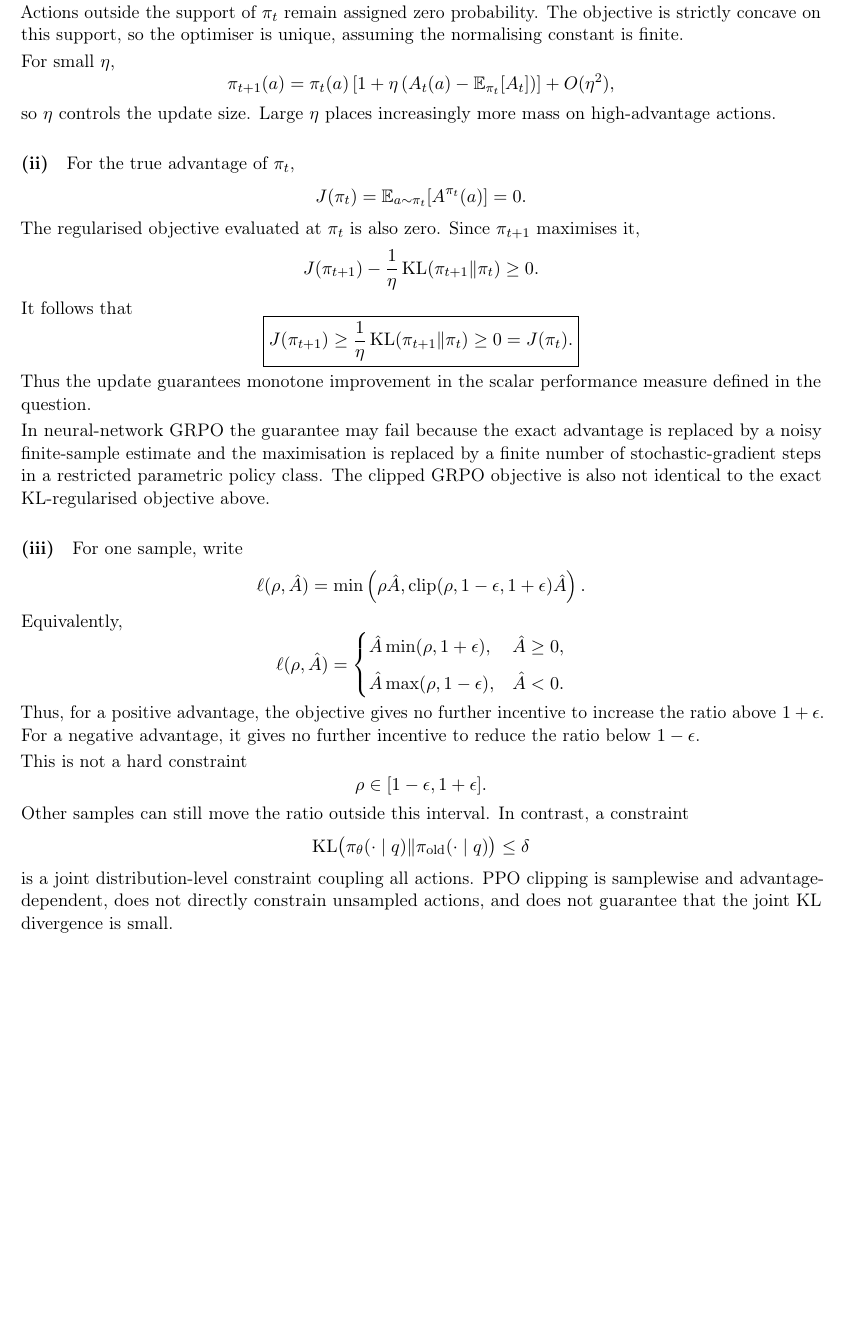
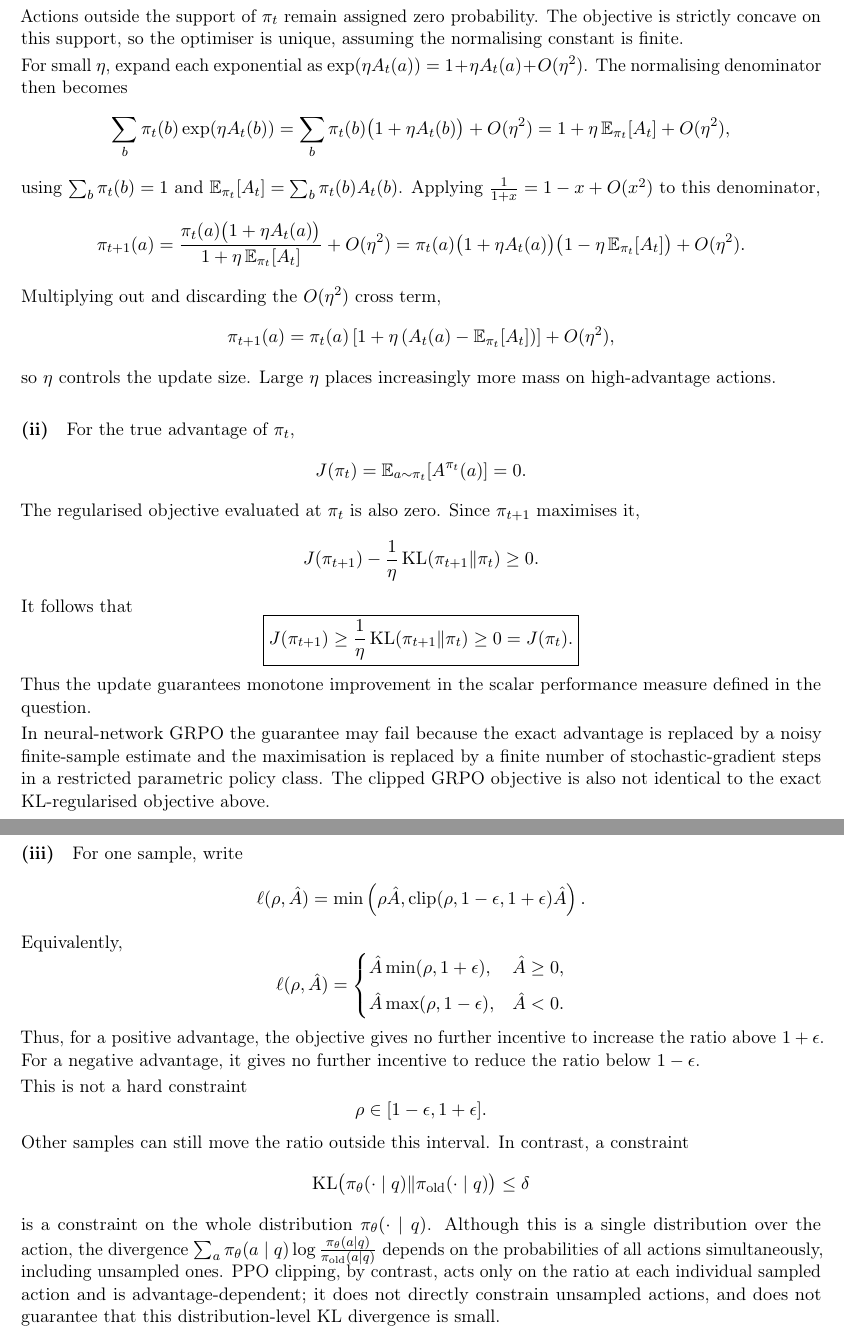
Before and after one commit to wdk0082/a8-grpo, a LaTeX document (report/report_part1.tex): part of page 6 of 9 before the commit and two parts of pages 6 and 7 of 10 after it, the two joined at a grey line, cut so that both start at the same text, the shorter picture padded with empty space. Compiled offline with pdfLaTeX.

Commit message:
Update the theory part.

```diff
--- a/report/report_part1.tex
+++ b/report/report_part1.tex
@@ -409,7 +409,30 @@ Actions outside the support of $\pi_t$ remain assigned zero probability. The
 objective is strictly concave on this support, so the optimiser is unique,
 assuming the normalising constant is finite.
 
-For small $\eta$,
+For small $\eta$, expand each exponential as
+$\exp(\eta A_t(a))=1+\eta A_t(a)+O(\eta^2)$. The normalising denominator then
+becomes
+\[
+\sum_b\pi_t(b)\exp(\eta A_t(b))
+=
+\sum_b\pi_t(b)\bigl(1+\eta A_t(b)\bigr)+O(\eta^2)
+=
+1+\eta\,\mathbb{E}_{\pi_t}[A_t]+O(\eta^2),
+\]
+using $\sum_b\pi_t(b)=1$ and $\mathbb{E}_{\pi_t}[A_t]=\sum_b\pi_t(b)A_t(b)$.
+Applying $\frac{1}{1+x}=1-x+O(x^2)$ to this denominator,
+\[
+\pi_{t+1}(a)
+=
+\frac{\pi_t(a)\bigl(1+\eta A_t(a)\bigr)}
+{1+\eta\,\mathbb{E}_{\pi_t}[A_t]}
++O(\eta^2)
+=
+\pi_t(a)\bigl(1+\eta A_t(a)\bigr)
+\bigl(1-\eta\,\mathbb{E}_{\pi_t}[A_t]\bigr)
++O(\eta^2).
+\]
+Multiplying out and discarding the $O(\eta^2)$ cross term,
 \[
 \pi_{t+1}(a)
 =
@@ -500,9 +523,14 @@ constraint
 \bigr)
 \leq\delta
 \]
-is a joint distribution-level constraint coupling all actions. PPO clipping is
-samplewise and advantage-dependent, does not directly constrain unsampled
-actions, and does not guarantee that the joint KL divergence is small.
+is a constraint on the whole distribution $\pi_\theta(\cdot\mid q)$. Although this
+is a single distribution over the action, the divergence
+$\sum_a\pi_\theta(a\mid q)\log\frac{\pi_\theta(a\mid q)}{\pi_{\mathrm{old}}(a\mid q)}$
+depends on the probabilities of all actions simultaneously, including unsampled
+ones. PPO clipping, by contrast, acts only on the ratio at each individual
+sampled action and is advantage-dependent; it does not directly constrain
+unsampled actions, and does not guarantee that this distribution-level KL
+divergence is small.
 
 
 \subsection*{I.4.3 Mixture proposal and importance weighting}
```
Also changed, not shown: DEVLOG.md (+9 -0 lines), i4_theory_revised.tex (+32 -4 lines), report/report_part1.pdf.
